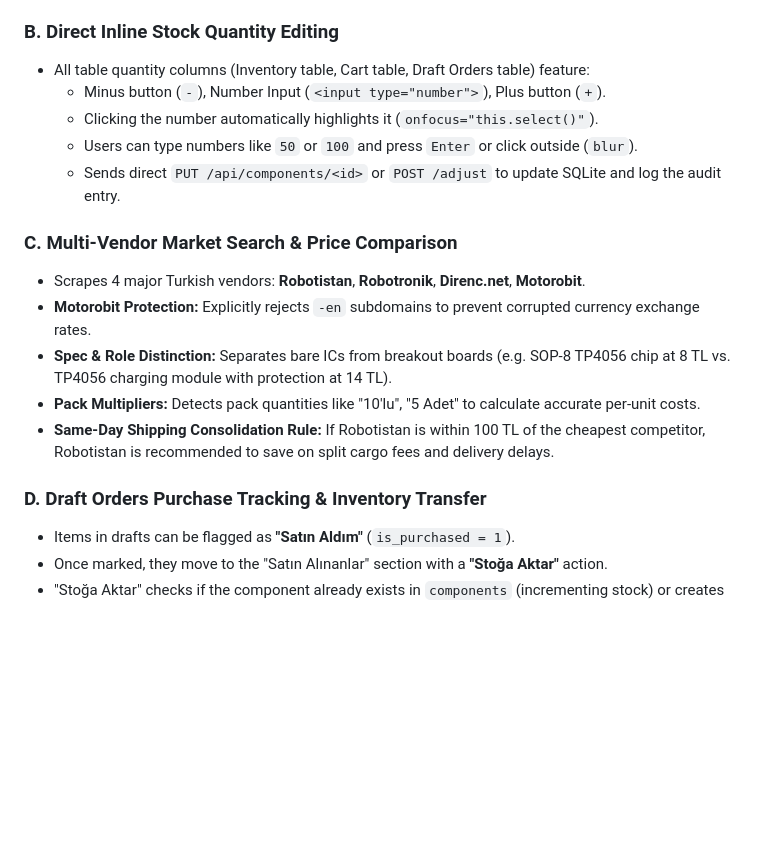
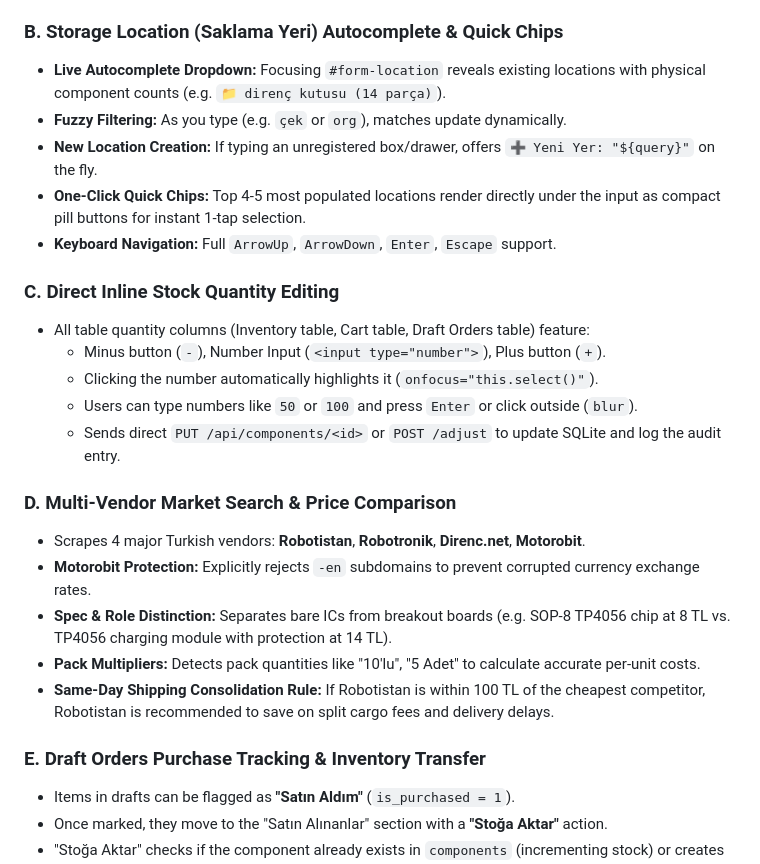
Before and after one commit to emrullahardc/electra, a Markdown page: PROJECT_STATE.md, the part around the change. Drawn GitHub-style; blank space fills up the shorter version.

Commit message:
docs: update PROJECT_STATE.md with storage location autocomplete specs

```diff
--- a/PROJECT_STATE.md
+++ b/PROJECT_STATE.md
@@ -128,21 +128,28 @@
   - Auto-fills canonical name, category, package, and electrical value.
   - Automatically moves cursor focus to `#form-quantity`.
 
-### B. Direct Inline Stock Quantity Editing
+### B. Storage Location (Saklama Yeri) Autocomplete & Quick Chips
+- **Live Autocomplete Dropdown:** Focusing `#form-location` reveals existing locations with physical component counts (e.g. `📁 direnç kutusu (14 parça)`).
+- **Fuzzy Filtering:** As you type (e.g. `çek` or `org`), matches update dynamically.
+- **New Location Creation:** If typing an unregistered box/drawer, offers `➕ Yeni Yer: "${query}"` on the fly.
+- **One-Click Quick Chips:** Top 4-5 most populated locations render directly under the input as compact pill buttons for instant 1-tap selection.
+- **Keyboard Navigation:** Full `ArrowUp`, `ArrowDown`, `Enter`, `Escape` support.
+
+### C. Direct Inline Stock Quantity Editing
 - All table quantity columns (Inventory table, Cart table, Draft Orders table) feature:
   - Minus button (`-`), Number Input (`<input type="number">`), Plus button (`+`).
   - Clicking the number automatically highlights it (`onfocus="this.select()"`).
   - Users can type numbers like `50` or `100` and press `Enter` or click outside (`blur`).
   - Sends direct `PUT /api/components/<id>` or `POST /adjust` to update SQLite and log the audit entry.
 
-### C. Multi-Vendor Market Search & Price Comparison
+### D. Multi-Vendor Market Search & Price Comparison
 - Scrapes 4 major Turkish vendors: **Robotistan**, **Robotronik**, **Direnc.net**, **Motorobit**.
 - **Motorobit Protection:** Explicitly rejects `-en` subdomains to prevent corrupted currency exchange rates.
 - **Spec & Role Distinction:** Separates bare ICs from breakout boards (e.g. SOP-8 TP4056 chip at 8 TL vs. TP4056 charging module with protection at 14 TL).
 - **Pack Multipliers:** Detects pack quantities like "10'lu", "5 Adet" to calculate accurate per-unit costs.
 - **Same-Day Shipping Consolidation Rule:** If Robotistan is within 100 TL of the cheapest competitor, Robotistan is recommended to save on split cargo fees and delivery delays.
 
-### D. Draft Orders Purchase Tracking & Inventory Transfer
+### E. Draft Orders Purchase Tracking & Inventory Transfer
 - Items in drafts can be flagged as **"Satın Aldım"** (`is_purchased = 1`).
 - Once marked, they move to the "Satın Alınanlar" section with a **"Stoğa Aktar"** action.
 - "Stoğa Aktar" checks if the component already exists in `components` (incrementing stock) or creates a new component entry, setting `transferred_to_inventory = 1` and recording `inventory_component_id`.
```
